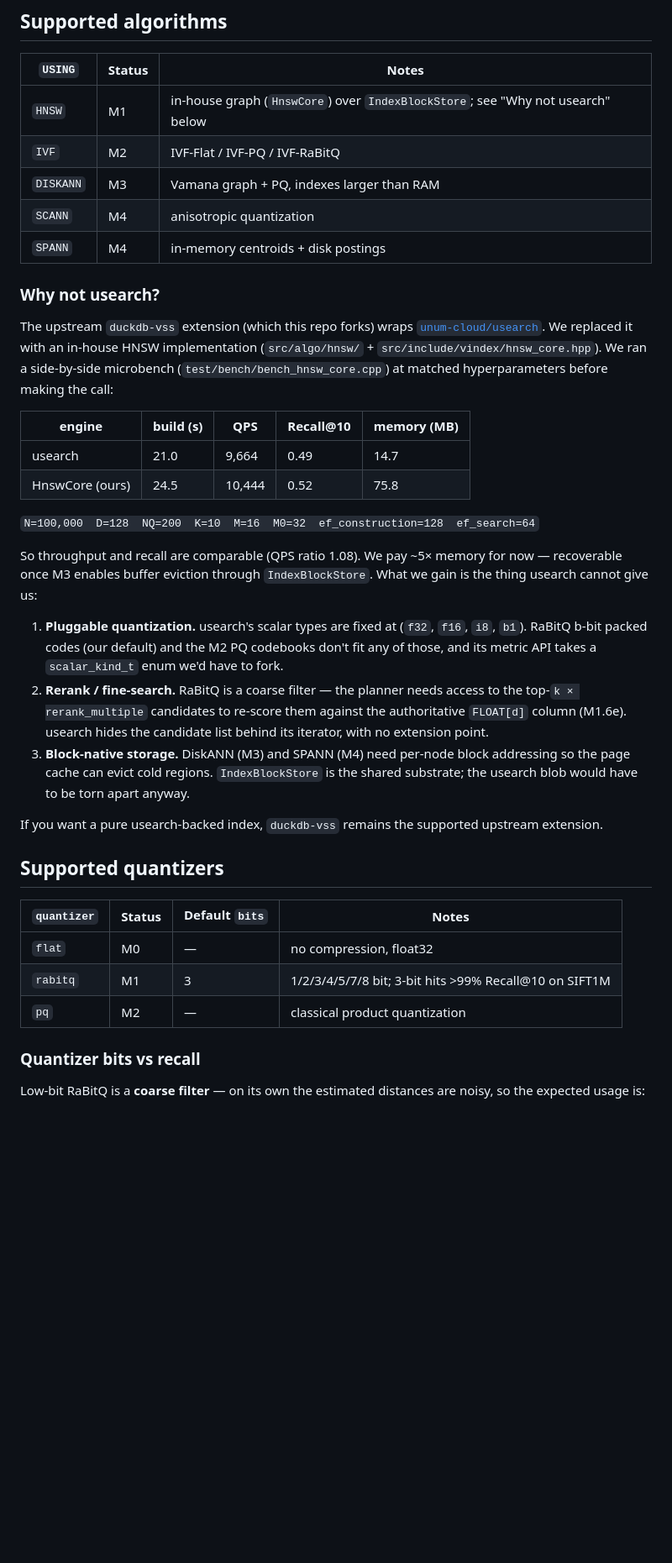
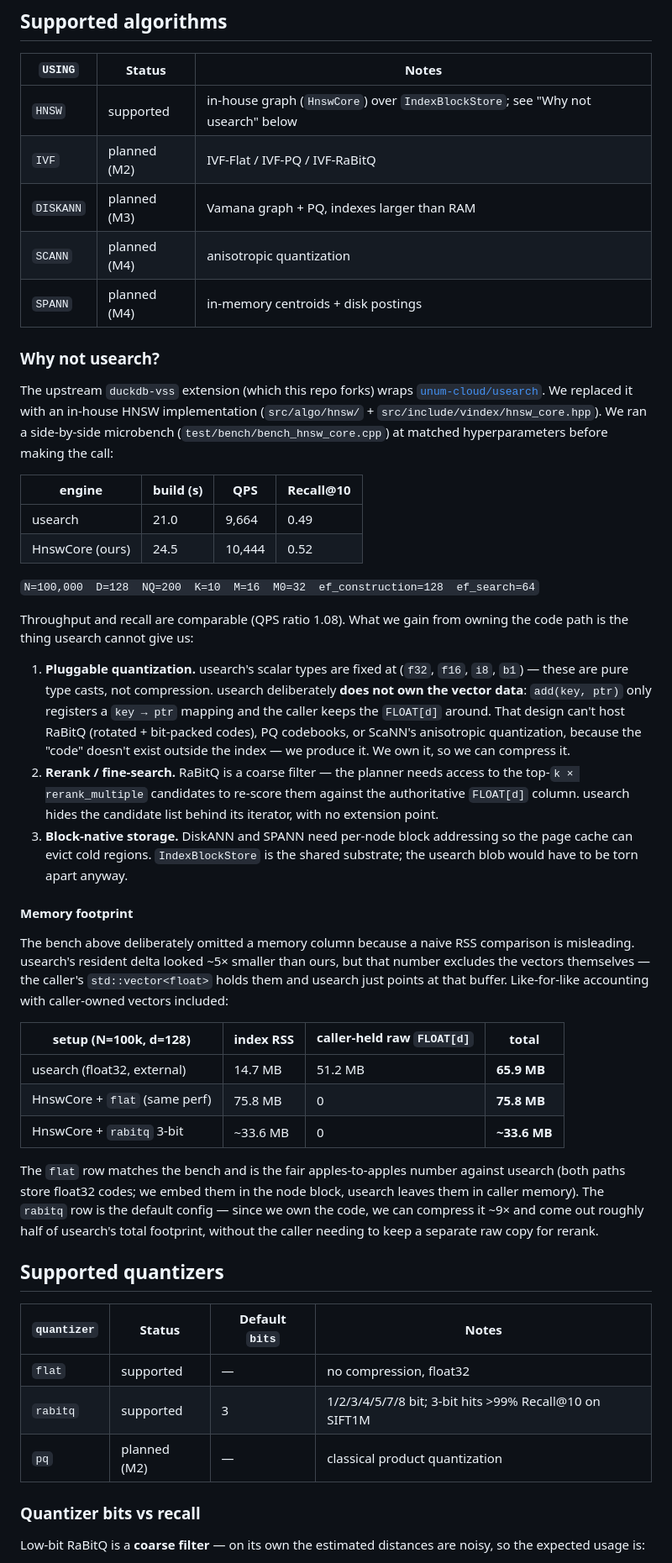
Before and after one commit to Icemap/duckdb-vector-index, a Markdown page: README.md, the part around one of its changes. Shown at 84% size. Rendered like a GitHub page; blank space fills up the shorter version.

Commit message:
feat: update readme

```diff
--- a/README.md
+++ b/README.md
@@ -34,11 +33,11 @@ LIMIT 10;
 
 | `USING` | Status | Notes |
 | --- | --- | --- |
-| `HNSW` | M1 | in-house graph (`HnswCore`) over `IndexBlockStore`; see "Why not usearch" below |
-| `IVF` | M2 | IVF-Flat / IVF-PQ / IVF-RaBitQ |
-| `DISKANN` | M3 | Vamana graph + PQ, indexes larger than RAM |
-| `SCANN` | M4 | anisotropic quantization |
-| `SPANN` | M4 | in-memory centroids + disk postings |
+| `HNSW` | supported | in-house graph (`HnswCore`) over `IndexBlockStore`; see "Why not usearch" below |
+| `IVF` | planned (M2) | IVF-Flat / IVF-PQ / IVF-RaBitQ |
+| `DISKANN` | planned (M3) | Vamana graph + PQ, indexes larger than RAM |
+| `SCANN` | planned (M4) | anisotropic quantization |
+| `SPANN` | planned (M4) | in-memory centroids + disk postings |
 
 ### Why not usearch?
 
@@ -48,39 +47,61 @@ with an in-house HNSW implementation (`src/algo/hnsw/` + `src/include/vindex/hns
 We ran a side-by-side microbench (`test/bench/bench_hnsw_core.cpp`) at matched
 hyperparameters before making the call:
 
-| engine | build (s) | QPS | Recall@10 | memory (MB) |
-| --- | --- | --- | --- | --- |
-| usearch | 21.0 | 9,664 | 0.49 | 14.7 |
-| HnswCore (ours) | 24.5 | 10,444 | 0.52 | 75.8 |
+| engine | build (s) | QPS | Recall@10 |
+| --- | --- | --- | --- |
+| usearch | 21.0 | 9,664 | 0.49 |
+| HnswCore (ours) | 24.5 | 10,444 | 0.52 |
 
 `N=100,000  D=128  NQ=200  K=10  M=16  M0=32  ef_construction=128  ef_search=64`
 
-So throughput and recall are comparable (QPS ratio 1.08). We pay ~5× memory
-for now — recoverable once M3 enables buffer eviction through `IndexBlockStore`.
-What we gain is the thing usearch cannot give us:
+Throughput and recall are comparable (QPS ratio 1.08). What we gain from
+owning the code path is the thing usearch cannot give us:
 
 1. **Pluggable quantization.** usearch's scalar types are fixed at (`f32`,
-   `f16`, `i8`, `b1`). RaBitQ b-bit packed codes (our default) and the M2 PQ
-   codebooks don't fit any of those, and its metric API takes a `scalar_kind_t`
-   enum we'd have to fork.
+   `f16`, `i8`, `b1`) — these are pure type casts, not compression. usearch
+   deliberately **does not own the vector data**: `add(key, ptr)` only
+   registers a `key → ptr` mapping and the caller keeps the `FLOAT[d]`
+   around. That design can't host RaBitQ (rotated + bit-packed codes), PQ
+   codebooks, or ScaNN's anisotropic quantization, because the "code"
+   doesn't exist outside the index — we produce it. We own it, so we can
+   compress it.
 2. **Rerank / fine-search.** RaBitQ is a coarse filter — the planner needs
    access to the top-`k × rerank_multiple` candidates to re-score them against
-   the authoritative `FLOAT[d]` column (M1.6e). usearch hides the candidate list
+   the authoritative `FLOAT[d]` column. usearch hides the candidate list
    behind its iterator, with no extension point.
-3. **Block-native storage.** DiskANN (M3) and SPANN (M4) need per-node block
-   addressing so the page cache can evict cold regions. `IndexBlockStore` is
-   the shared substrate; the usearch blob would have to be torn apart anyway.
+3. **Block-native storage.** DiskANN and SPANN need per-node block
+   addressing so the page cache can evict cold regions. `IndexBlockStore`
+   is the shared substrate; the usearch blob would have to be torn apart
+   anyway.
 
-If you want a pure usearch-backed index, `duckdb-vss` remains the supported
-upstream extension.
+#### Memory footprint
+
+The bench above deliberately omitted a memory column because a naive RSS
+comparison is misleading. usearch's resident delta looked ~5× smaller than
+ours, but that number excludes the vectors themselves — the caller's
+`std::vector<float>` holds them and usearch just points at that buffer.
+Like-for-like accounting with caller-owned vectors included:
+
+| setup (N=100k, d=128)         | index RSS | caller-held raw `FLOAT[d]` | total |
+| ----------------------------- | --------- | -------------------------- | ----- |
+| usearch (float32, external)   |   14.7 MB |                    51.2 MB | **65.9 MB** |
+| HnswCore + `flat` (same perf) |   75.8 MB |                          0 | **75.8 MB** |
+| HnswCore + `rabitq` 3-bit     |  ~33.6 MB |                          0 | **~33.6 MB** |
+
+The `flat` row matches the bench and is the fair apples-to-apples number
+against usearch (both paths store float32 codes; we embed them in the node
+block, usearch leaves them in caller memory). The `rabitq` row is the
+default config — since we own the code, we can compress it ~9× and come out
+roughly half of usearch's total footprint, without the caller needing to
+keep a separate raw copy for rerank.
 
 ## Supported quantizers
 
 | `quantizer` | Status | Default `bits` | Notes |
 | --- | --- | --- | --- |
-| `flat` | M0 | — | no compression, float32 |
-| `rabitq` | M1 | 3 | 1/2/3/4/5/7/8 bit; 3-bit hits >99% Recall@10 on SIFT1M |
-| `pq` | M2 | — | classical product quantization |
+| `flat` | supported | — | no compression, float32 |
+| `rabitq` | supported | 3 | 1/2/3/4/5/7/8 bit; 3-bit hits >99% Recall@10 on SIFT1M |
+| `pq` | planned (M2) | — | classical product quantization |
 
 ### Quantizer bits vs recall
 
```
Also changed, not shown: other parts of README.md (+3 -7 lines).
